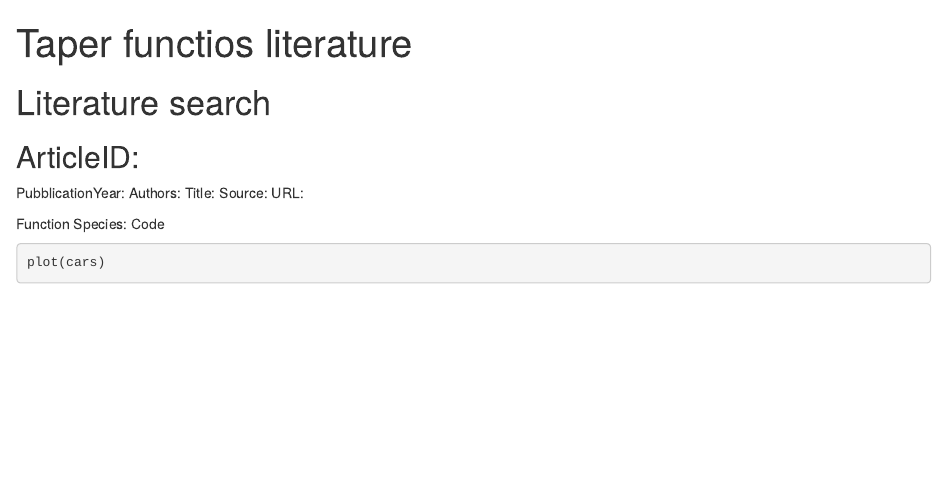
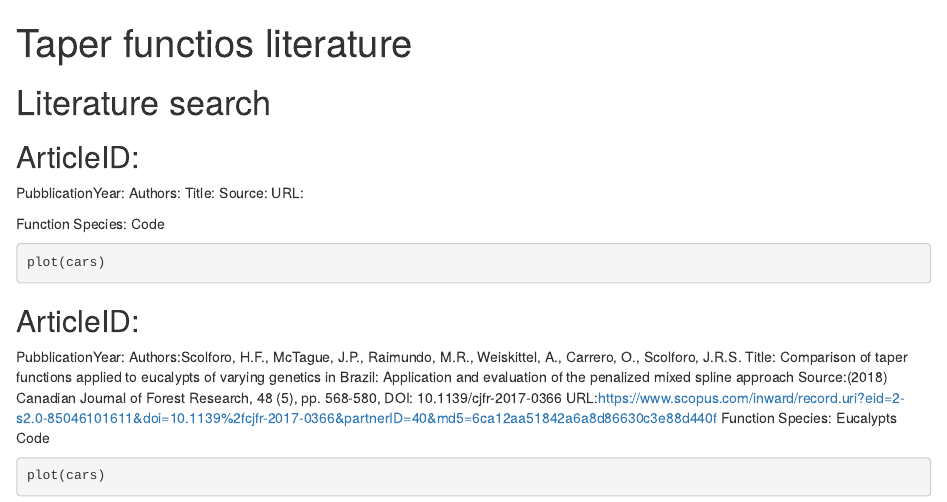
Before and after one commit to NuoroForestrySchool/literature-search-on-taper-functions-terzo-anno-2018, an R Markdown document (LiteratureSearch_model.Rmd): the page in a window 1100 px wide, from its top. Rendered offline with R 4.5, knitr and Pandoc, with nearby package versions; the code chunks are not run, so their results and figures are left out.

Commit message:
Matteo in classe, Eucalyptus Brasile

````diff
--- a/LiteratureSearch_model.Rmd
+++ b/LiteratureSearch_model.Rmd
@@ -18,3 +18,16 @@ Code
 ```{r}
 plot(cars)
 ```
+
+## ArticleID:
+PubblicationYear:
+Authors:Scolforo, H.F., McTague, J.P., Raimundo, M.R., Weiskittel, A., Carrero, O., Scolforo, J.R.S.
+Title: Comparison of taper functions applied to eucalypts of varying genetics in Brazil: Application and evaluation of the penalized mixed spline approach
+Source:(2018) Canadian Journal of Forest Research, 48 (5), pp. 568-580, DOI: 10.1139/cjfr-2017-0366
+URL:https://www.scopus.com/inward/record.uri?eid=2-s2.0-85046101611&doi=10.1139%2fcjfr-2017-0366&partnerID=40&md5=6ca12aa51842a6a8d86630c3e88d440f
+Function
+Species: Eucalypts
+Code
+```{r}
+plot(cars)
+```
````
Also changed, not shown: 1 other file.
